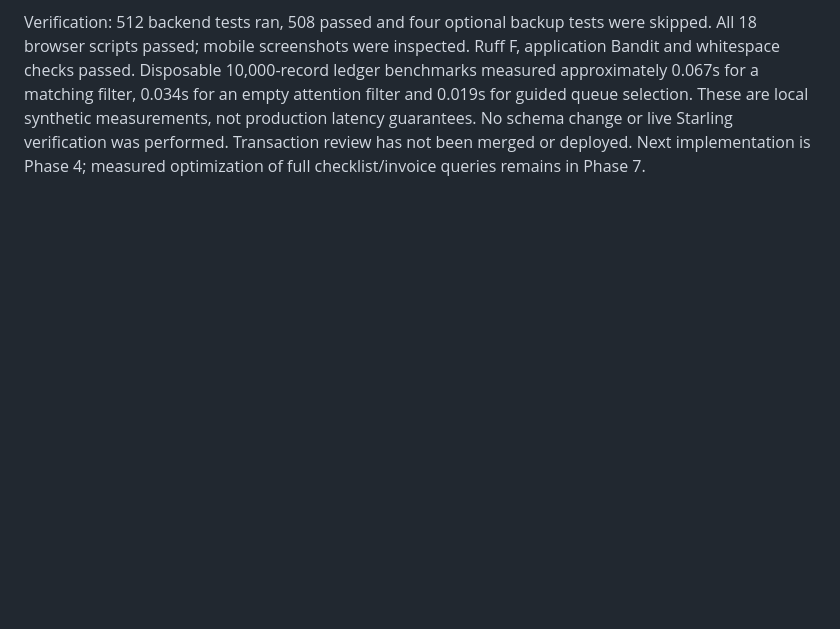
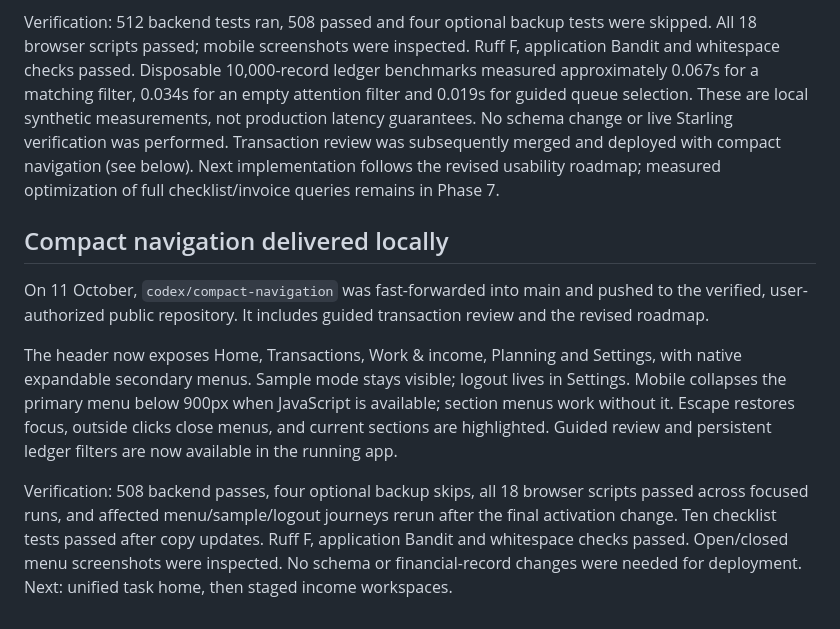
Before and after one commit to Thomas12356/TOMS, a Markdown page: PROJECT_STATUS.md, the part around the change. GitHub-like rendering; blank space fills up the shorter version.

Commit message:
Record local navigation and guided review deployment

```diff
--- a/PROJECT_STATUS.md
+++ b/PROJECT_STATUS.md
@@ -125,6 +125,27 @@ Ruff F, application Bandit and whitespace checks passed. Disposable 10,000-recor
 ledger benchmarks measured approximately 0.067s for a matching filter, 0.034s
 for an empty attention filter and 0.019s for guided queue selection. These are
 local synthetic measurements, not production latency guarantees. No schema
-change or live Starling verification was performed. Transaction review has not
-been merged or deployed. Next implementation is Phase 4; measured optimization
+change or live Starling verification was performed. Transaction review was
+subsequently merged and deployed with compact navigation (see below). Next implementation follows
+the revised usability roadmap; measured optimization
 of full checklist/invoice queries remains in Phase 7.
+
+## Compact navigation delivered locally
+
+On 11 October, `codex/compact-navigation` was fast-forwarded into main and pushed
+to the verified, user-authorized public repository. It includes guided transaction
+review and the revised roadmap.
+
+The header now exposes Home, Transactions, Work & income, Planning and Settings,
+with native expandable secondary menus. Sample mode stays visible; logout lives
+in Settings. Mobile collapses the primary menu below 900px when JavaScript is
+available; section menus work without it. Escape restores focus, outside clicks
+close menus, and current sections are highlighted. Guided review and persistent
+ledger filters are now available in the running app.
+
+Verification: 508 backend passes, four optional backup skips, all 18 browser
+scripts passed across focused runs, and affected menu/sample/logout journeys
+rerun after the final activation change. Ten checklist tests passed after copy
+updates. Ruff F, application Bandit and whitespace checks passed. Open/closed
+menu screenshots were inspected. No schema or financial-record changes were
+needed for deployment. Next: unified task home, then staged income workspaces.
```
Also changed, not shown: USABILITY_ROADMAP.md (+5 -6 lines).
